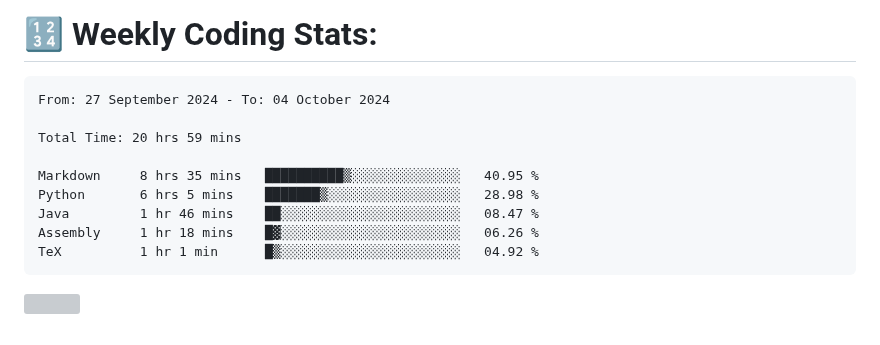
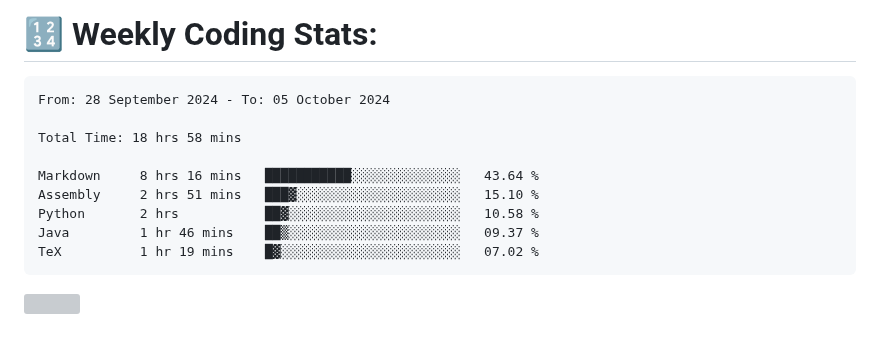
Before and after one commit to Perry2004/Perry2004, a Markdown page: README.md, the part around the change. Rendered like a GitHub page; grey boxes are pictures that could not be loaded.

Commit message:
Updated waka-readme graph with new metrics

````diff
--- a/README.md
+++ b/README.md
@@ -22,15 +22,15 @@
 <!--START_SECTION:waka-->
 
 ```txt
-From: 27 September 2024 - To: 04 October 2024
+From: 28 September 2024 - To: 05 October 2024
 
-Total Time: 20 hrs 59 mins
+Total Time: 18 hrs 58 mins
 
-Markdown     8 hrs 35 mins   ██████████▒░░░░░░░░░░░░░░   40.95 %
-Python       6 hrs 5 mins    ███████▒░░░░░░░░░░░░░░░░░   28.98 %
-Java         1 hr 46 mins    ██░░░░░░░░░░░░░░░░░░░░░░░   08.47 %
-Assembly     1 hr 18 mins    █▓░░░░░░░░░░░░░░░░░░░░░░░   06.26 %
-TeX          1 hr 1 min      █▒░░░░░░░░░░░░░░░░░░░░░░░   04.92 %
+Markdown     8 hrs 16 mins   ███████████░░░░░░░░░░░░░░   43.64 %
+Assembly     2 hrs 51 mins   ███▓░░░░░░░░░░░░░░░░░░░░░   15.10 %
+Python       2 hrs           ██▓░░░░░░░░░░░░░░░░░░░░░░   10.58 %
+Java         1 hr 46 mins    ██▒░░░░░░░░░░░░░░░░░░░░░░   09.37 %
+TeX          1 hr 19 mins    █▓░░░░░░░░░░░░░░░░░░░░░░░   07.02 %
 ```
 
 <!--END_SECTION:waka-->
````
